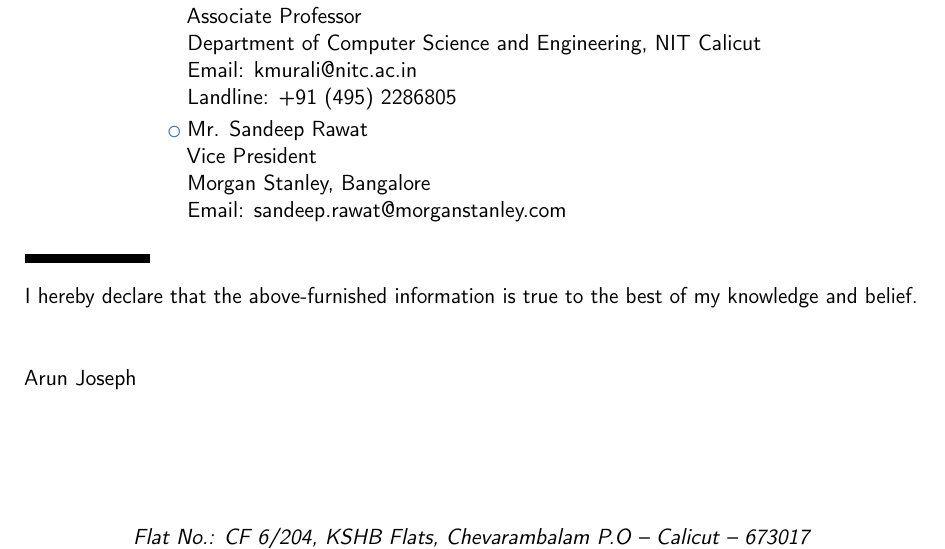
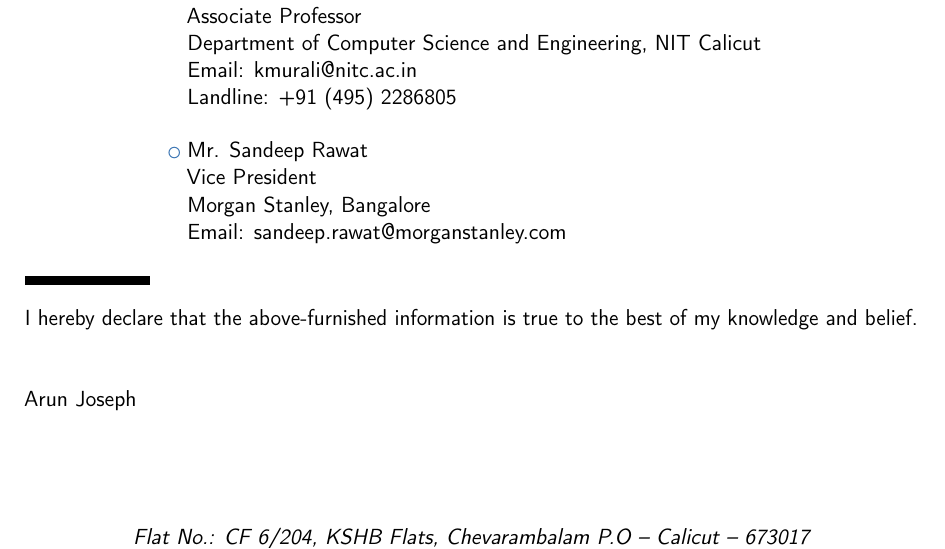
Before and after one commit to arun-Joseph/resume, a LaTeX CV (template.tex): part of page 2 of 2, cut so that both start at the same text. Compiled offline with pdfLaTeX.

Commit message:
Formatted resume

```diff
--- a/template.tex
+++ b/template.tex
@@ -81,7 +81,7 @@
 \cventry{December 2016}{From Nand to Tetris}{Coursera}{}{\newline This is a project-centered course in which a modern computer system is built from the ground up. It is divided into six hands-on projects from constructing elementary logic gates all the way through creating a fully functioning general purpose computer}{}
 
 \section{References}
-\cvlistitem{Dr. Murali Krishnan K \newline Associate Professor \newline Department of Computer Science and Engineering, NIT Calicut \newline Email: kmurali@nitc.ac.in \newline Landline: +91 (495) 2286805}
+\cvlistitem{Dr. Murali Krishnan K \newline Associate Professor \newline Department of Computer Science and Engineering, NIT Calicut \newline Email: kmurali@nitc.ac.in \newline Landline: +91 (495) 2286805 \newline}
 \cvlistitem{Mr. Sandeep Rawat \newline Vice President \newline Morgan Stanley, Bangalore \newline Email: sandeep.rawat@morganstanley.com}
 
 \section{}
```
Also changed, not shown: resume.pdf.
